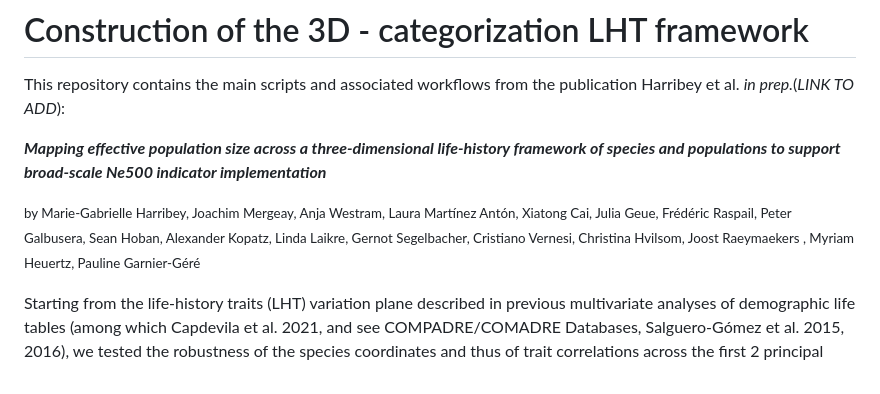
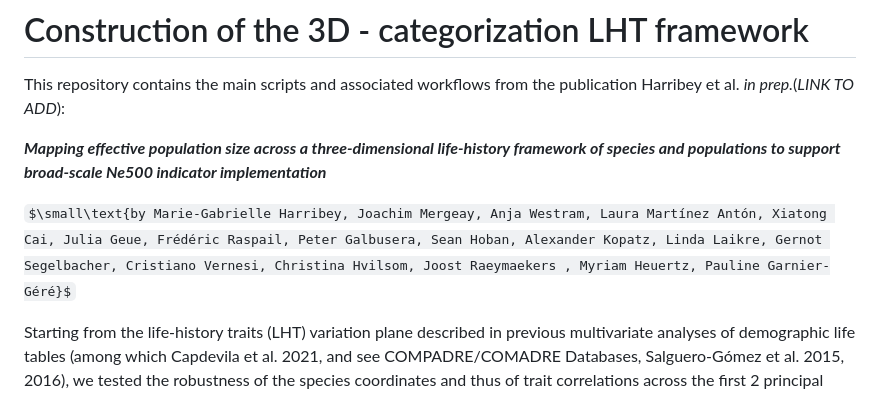
Before and after one commit to mgharribey/LegacyGeneticNe, a Markdown page: README.md, the part around the change. Drawn GitHub-style; some formulas as TeX source.

Commit message:
size of authors list

```diff
--- a/README.md
+++ b/README.md
@@ -4,7 +4,8 @@ This repository contains the main scripts and associated workflows from the publ
 
 ***Mapping effective population size across a three-dimensional life-history framework of species and populations to support broad-scale Ne500 indicator implementation***
 
-<small>by Marie-Gabrielle Harribey, Joachim Mergeay, Anja Westram, Laura Martínez Antón, Xiatong Cai, Julia Geue, Frédéric Raspail, Peter Galbusera, Sean Hoban, Alexander Kopatz, Linda Laikre, Gernot Segelbacher, Cristiano Vernesi, Christina Hvilsom, Joost Raeymaekers , Myriam Heuertz, Pauline Garnier-Géré</small>
+$\small\text{by Marie-Gabrielle Harribey, Joachim Mergeay, Anja Westram, Laura Martínez Antón, Xiatong Cai, Julia Geue, Frédéric Raspail, Peter Galbusera, Sean Hoban, Alexander Kopatz, Linda Laikre, Gernot Segelbacher, Cristiano Vernesi, Christina Hvilsom, Joost Raeymaekers , Myriam Heuertz, Pauline Garnier-Géré}$
+
 
 Starting from the life-history traits (LHT) variation plane described in previous multivariate analyses of demographic life tables (among which Capdevila et al. 2021, and see COMPADRE/COMADRE Databases, Salguero-Gómez et al. 2015, 2016), we tested the robustness of the species coordinates and thus of trait correlations across the first 2 principal axes: the **Fast-slow continuum** strongly correlated to generation time or age at sexual maturity and the **Reproductive strategies** continuum strongly correlated to the spread of reproduction throughout lifespan and the mean reproductive output.
 
```
